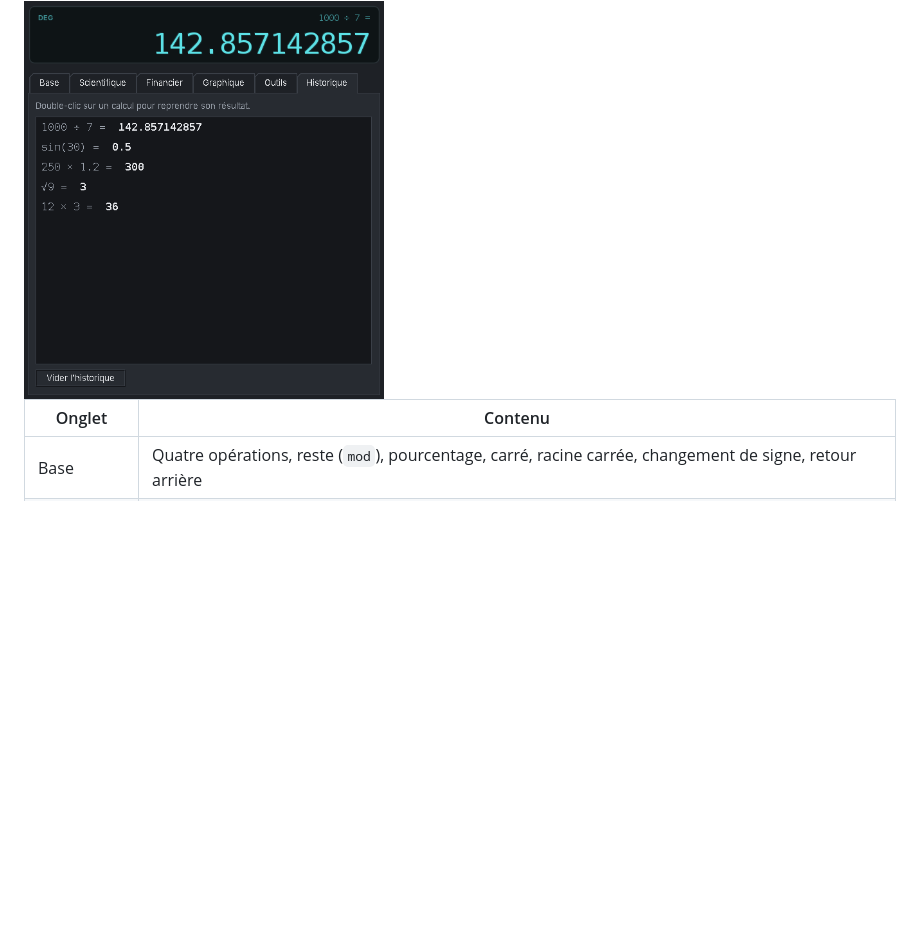
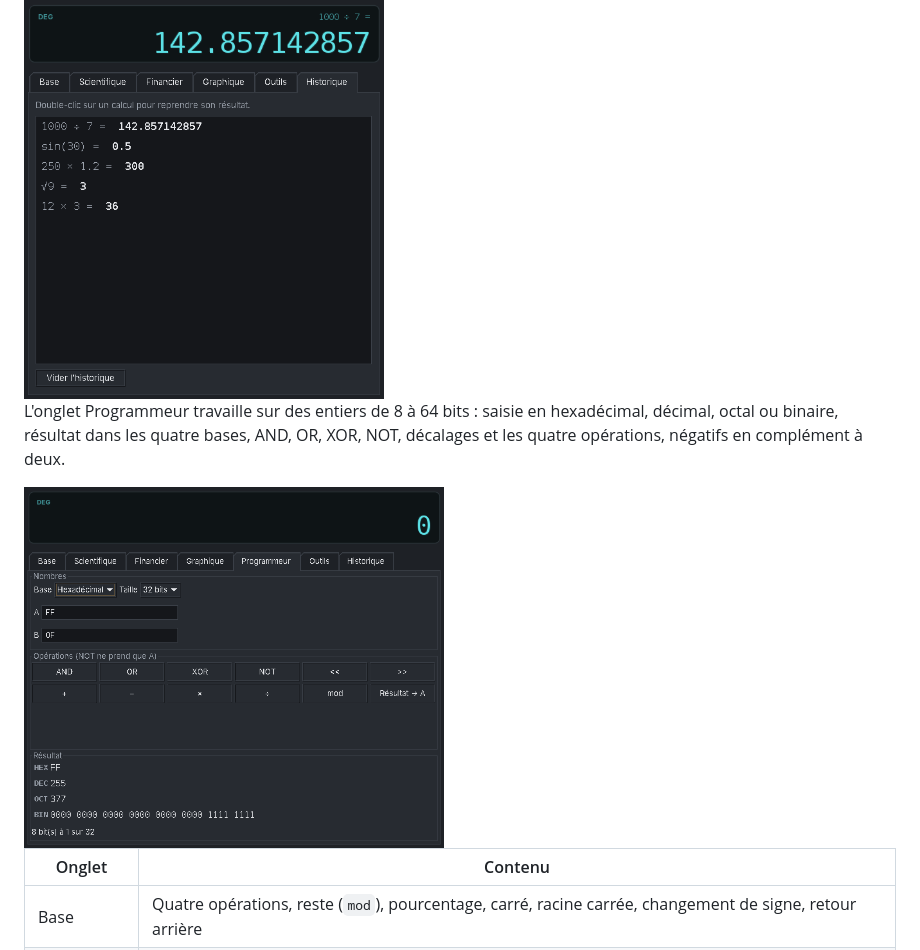
Before and after one commit to Remiverhaeghe/kalkul, a Markdown page: README.md, the part around the change. Rendered like a GitHub page; pictures changed too: docs/programmeur.png (added); blank space fills up the shorter version.

Commit message:
feat : onglet Programmeur

```diff
--- a/README.md
+++ b/README.md
@@ -16,6 +16,10 @@ Le thème suit Windows : si les applications sont en mode clair, Kalkul passe en
 L'onglet Historique garde les 50 derniers calculs ; un double-clic remet le résultat à l'écran, et le calcul qui vient d'être fait s'affiche en petit au-dessus du nombre.
 
 <img src="docs/historique.png" alt="Onglet Historique : liste des calculs et rappel du dernier calcul sur l'écran" width="360">
+
+L'onglet Programmeur travaille sur des entiers de 8 à 64 bits : saisie en hexadécimal, décimal, octal ou binaire, résultat dans les quatre bases, AND, OR, XOR, NOT, décalages et les quatre opérations, négatifs en complément à deux.
+
+<img src="docs/programmeur.png" alt="Onglet Programmeur : FF affiché en hexadécimal, décimal, octal et binaire" width="420">
 
 | Onglet | Contenu |
 |---|---|
```
Also changed, not shown: CHANGELOG.md (+1 -0 lines), 4 other files.
